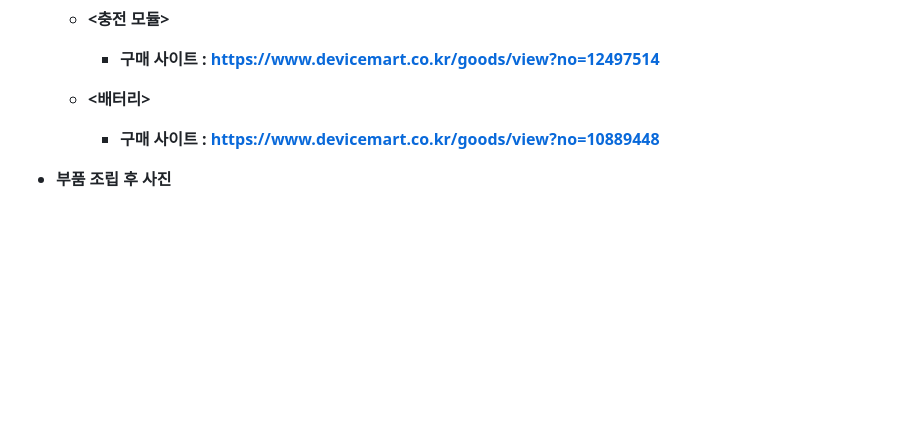
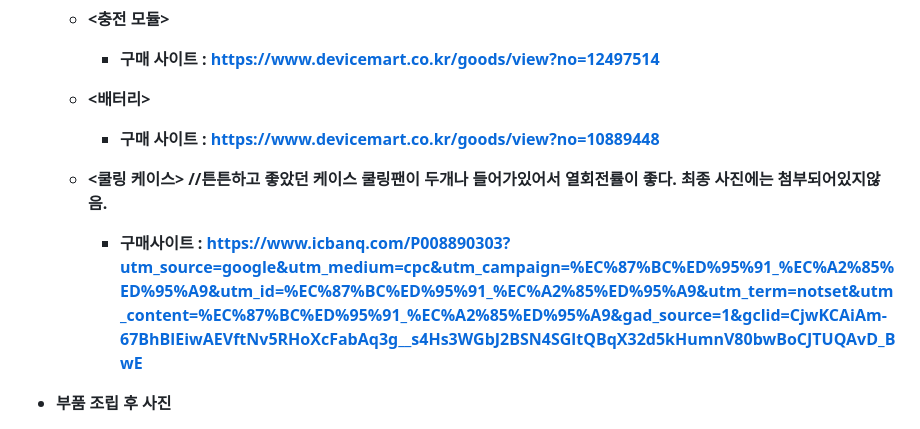
Before and after one commit to Shu-su/HeaRing, a Markdown page: Hardware/Readme.md, the part around the change. GitHub-like rendering; blank space fills up the shorter version.

```diff
--- a/Hardware/Readme.md
+++ b/Hardware/Readme.md
@@ -230,6 +230,11 @@ dmesg                   # 부팅 및 커널 메시지 확인
   - <배터리>
     - 구매 사이트 :  https://www.devicemart.co.kr/goods/view?no=10889448
 
+  - <쿨링 케이스>
+    //튼튼하고 좋았던 케이스 쿨링팬이 두개나 들어가있어서 열회전률이 좋다. 최종 사진에는 첨부되어있지않음. <br>
+
+    - 구매사이트 : https://www.icbanq.com/P008890303?utm_source=google&utm_medium=cpc&utm_campaign=%EC%87%BC%ED%95%91_%EC%A2%85%ED%95%A9&utm_id=%EC%87%BC%ED%95%91_%EC%A2%85%ED%95%A9&utm_term=notset&utm_content=%EC%87%BC%ED%95%91_%EC%A2%85%ED%95%A9&gad_source=1&gclid=CjwKCAiAm-67BhBlEiwAEVftNv5RHoXcFabAq3g__s4Hs3WGbJ2BSN4SGltQBqX32d5kHumnV80bwBoCJTUQAvD_BwE
+
 - 부품 조립 후 사진
 
 <img src="https://github.com/user-attachments/assets/70962858-9c5e-4720-96e8-9acc6fc646f0"  width="400" height="300"/>
```
